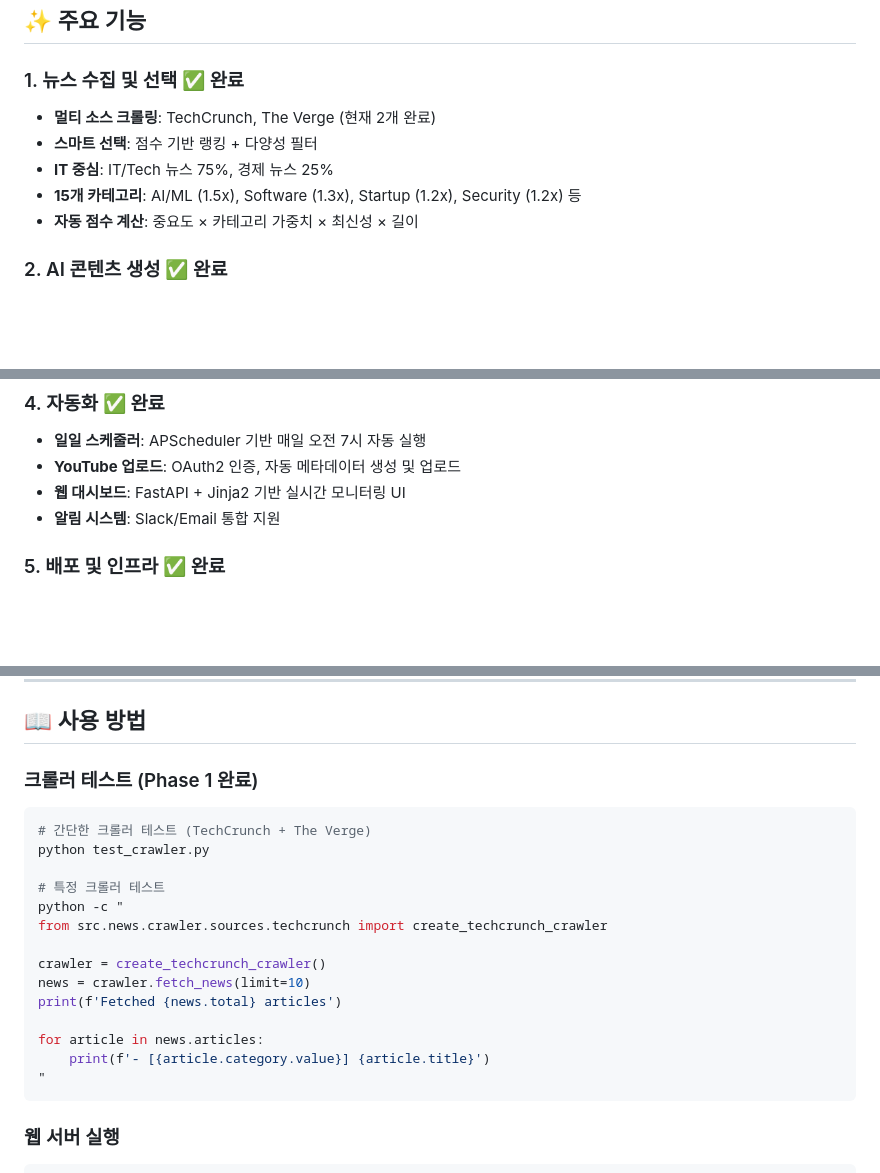
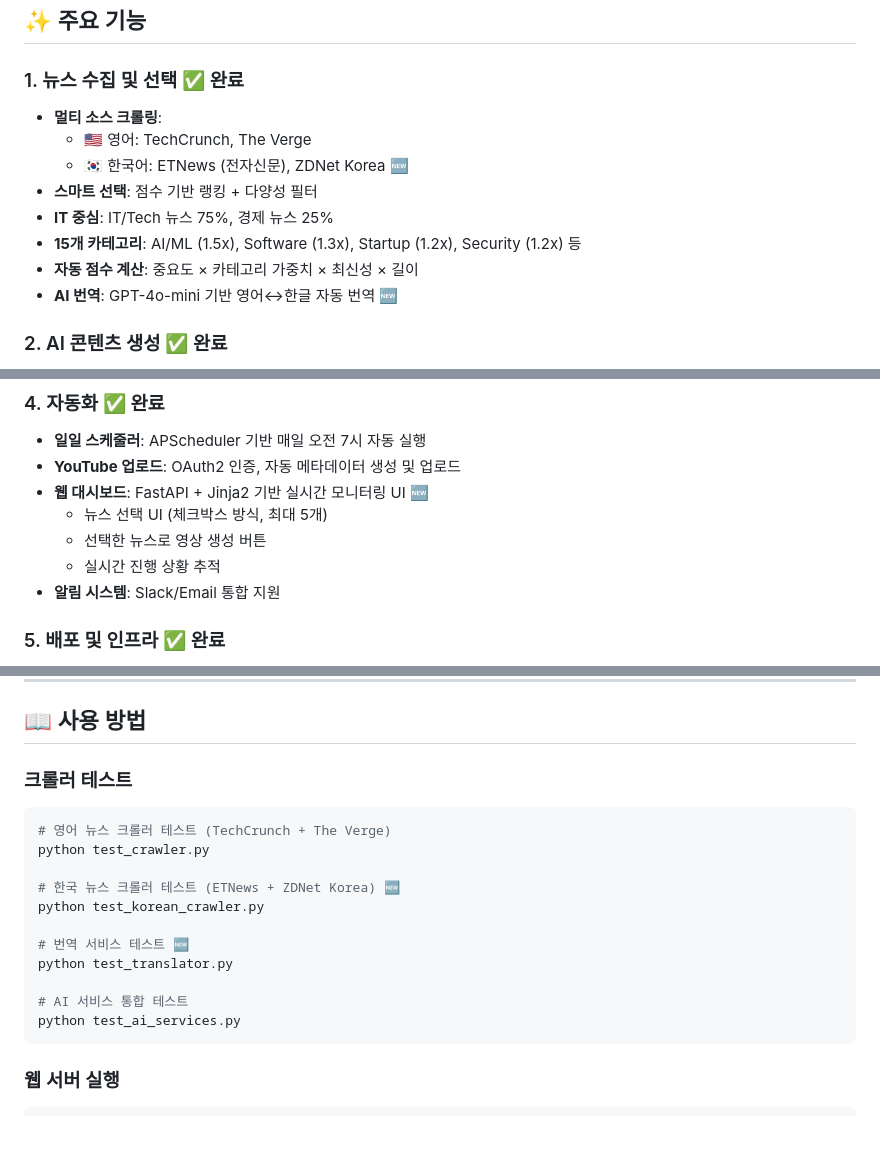
Before and after one commit to jeromwolf/itnews-flux, a Markdown page: README.md, 3 parts joined by grey strips. Rendered like a GitHub page; blank space fills up the shorter version.

````diff
--- a/README.md
+++ b/README.md
@@ -49,11 +49,14 @@
 ## ✨ 주요 기능
 
 ### 1. 뉴스 수집 및 선택 ✅ **완료**
-- **멀티 소스 크롤링**: TechCrunch, The Verge (현재 2개 완료)
+- **멀티 소스 크롤링**:
+  - 🇺🇸 영어: TechCrunch, The Verge
+  - 🇰🇷 한국어: ETNews (전자신문), ZDNet Korea 🆕
 - **스마트 선택**: 점수 기반 랭킹 + 다양성 필터
 - **IT 중심**: IT/Tech 뉴스 75%, 경제 뉴스 25%
 - **15개 카테고리**: AI/ML (1.5x), Software (1.3x), Startup (1.2x), Security (1.2x) 등
 - **자동 점수 계산**: 중요도 × 카테고리 가중치 × 최신성 × 길이
+- **AI 번역**: GPT-4o-mini 기반 영어↔한글 자동 번역 🆕
 
 ### 2. AI 콘텐츠 생성 ✅ **완료**
 - **GPT-4o 스크립트**: 전문 앵커 스타일 뉴스 스크립트 자동 생성 (131단어, 60초)
@@ -69,7 +72,10 @@
 ### 4. 자동화 ✅ **완료**
 - **일일 스케줄러**: APScheduler 기반 매일 오전 7시 자동 실행
 - **YouTube 업로드**: OAuth2 인증, 자동 메타데이터 생성 및 업로드
-- **웹 대시보드**: FastAPI + Jinja2 기반 실시간 모니터링 UI
+- **웹 대시보드**: FastAPI + Jinja2 기반 실시간 모니터링 UI 🆕
+  - 뉴스 선택 UI (체크박스 방식, 최대 5개)
+  - 선택한 뉴스로 영상 생성 버튼
+  - 실시간 진행 상황 추적
 - **알림 시스템**: Slack/Email 통합 지원
 
 ### 5. 배포 및 인프라 ✅ **완료**
@@ -210,23 +217,20 @@ REDIS_URL=redis://localhost:6379
 
 ## 📖 사용 방법
 
-### 크롤러 테스트 (Phase 1 완료)
+### 크롤러 테스트
 
 ```bash
-# 간단한 크롤러 테스트 (TechCrunch + The Verge)
+# 영어 뉴스 크롤러 테스트 (TechCrunch + The Verge)
 python test_crawler.py
 
-# 특정 크롤러 테스트
-python -c "
-from src.news.crawler.sources.techcrunch import create_techcrunch_crawler
+# 한국 뉴스 크롤러 테스트 (ETNews + ZDNet Korea) 🆕
+python test_korean_crawler.py
 
-crawler = create_techcrunch_crawler()
-news = crawler.fetch_news(limit=10)
-print(f'Fetched {news.total} articles')
+# 번역 서비스 테스트 🆕
+python test_translator.py
 
-for article in news.articles:
-    print(f'- [{article.category.value}] {article.title}')
-"
+# AI 서비스 통합 테스트
+python test_ai_services.py
 ```
 
 ### 웹 서버 실행
````
Also changed, not shown: other parts of README.md (+7 -1 lines), CLAUDE.md (+190 -74 lines).
